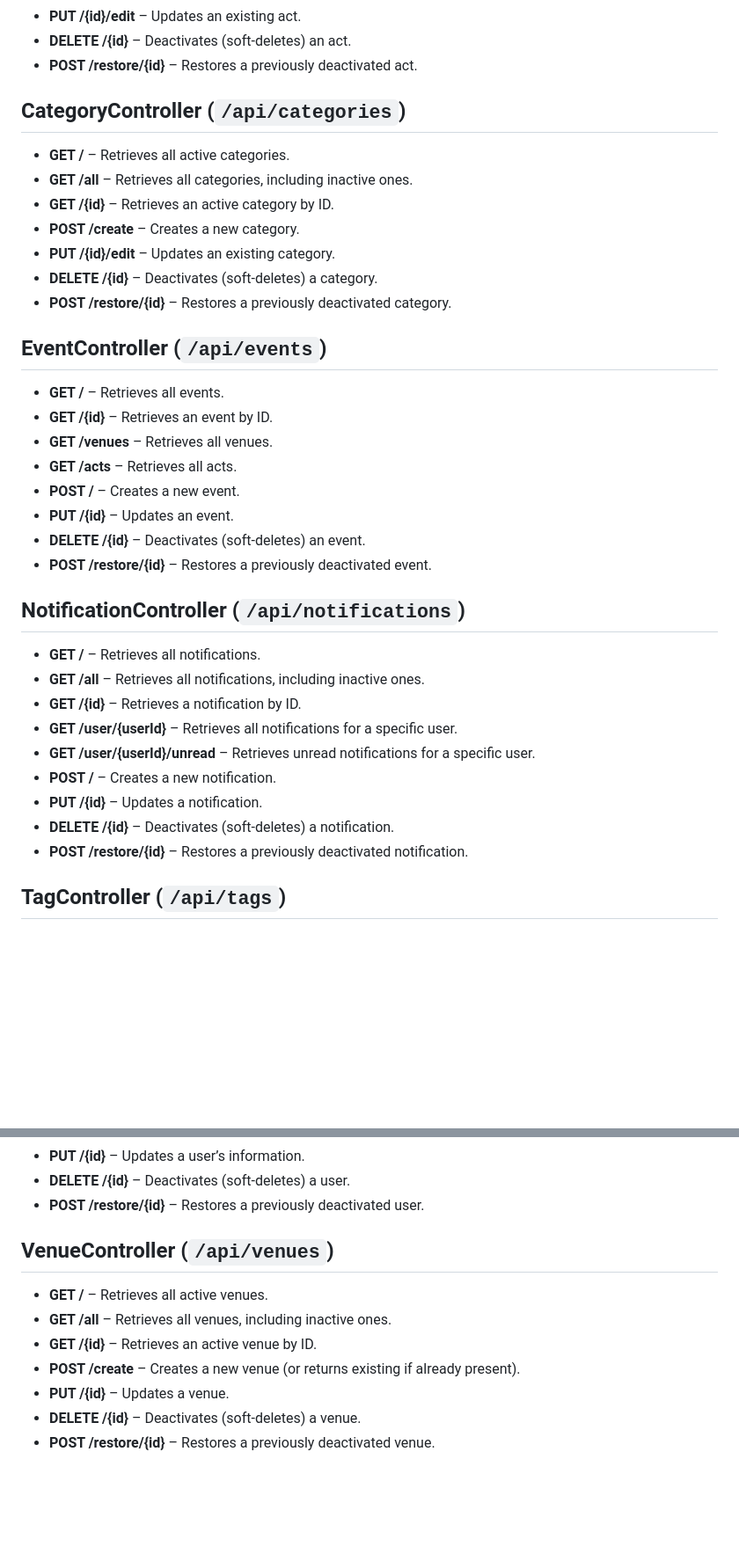
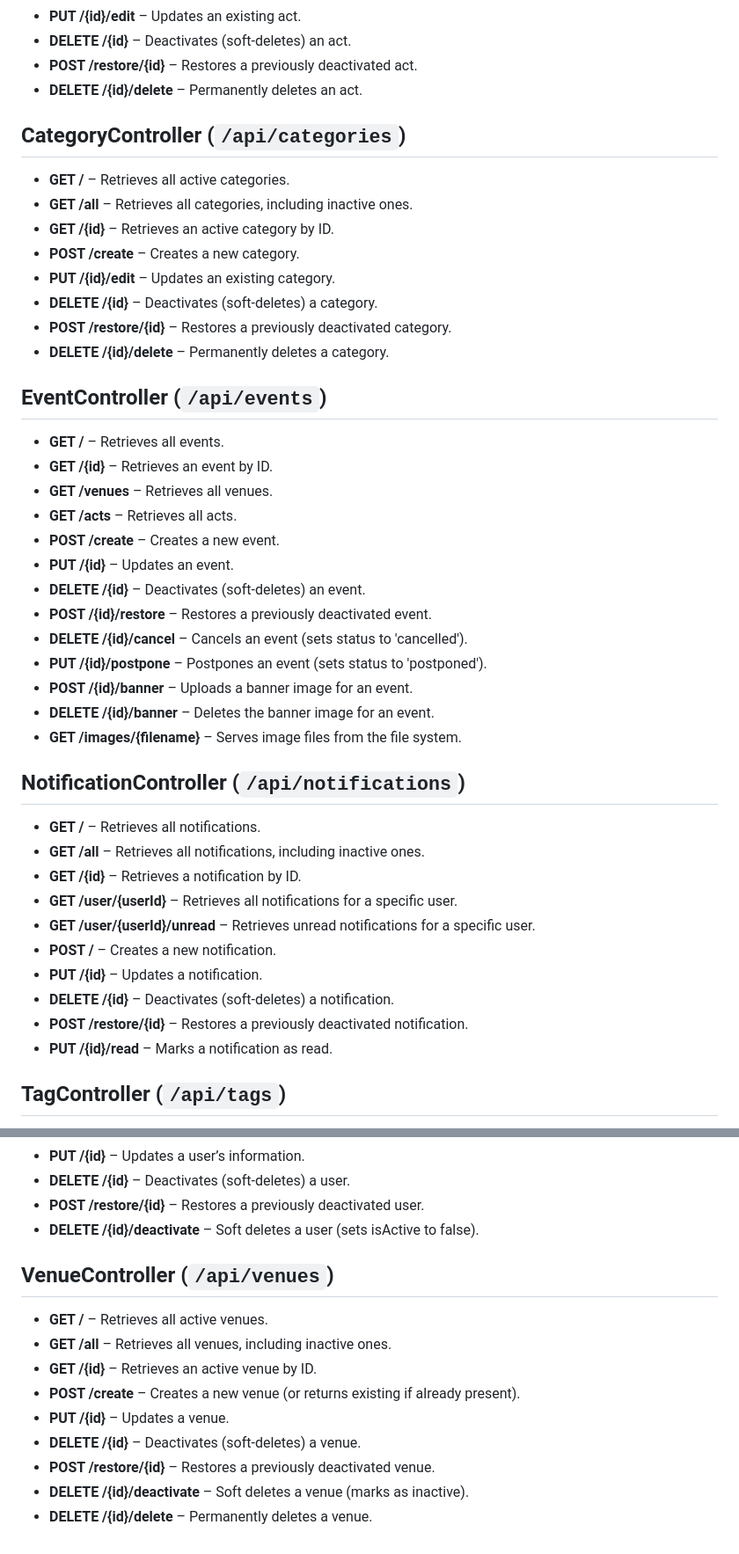
Before and after one commit to villamorbudz/E-vents, a Markdown page: README.md, 2 parts joined by grey strips. Shown: that part at 88% size. Rendered like a GitHub page; blank space fills up the shorter version.

```diff
--- a/README.md
+++ b/README.md
@@ -9,6 +9,7 @@
   <li><b>PUT /{id}/edit</b> – Updates an existing act.</li>
   <li><b>DELETE /{id}</b> – Deactivates (soft-deletes) an act.</li>
   <li><b>POST /restore/{id}</b> – Restores a previously deactivated act.</li>
+  <li><b>DELETE /{id}/delete</b> – Permanently deletes an act.</li>
 </ul>
 
 <h2>CategoryController (<code>/api/categories</code>)</h2>
@@ -20,6 +21,7 @@
   <li><b>PUT /{id}/edit</b> – Updates an existing category.</li>
   <li><b>DELETE /{id}</b> – Deactivates (soft-deletes) a category.</li>
   <li><b>POST /restore/{id}</b> – Restores a previously deactivated category.</li>
+  <li><b>DELETE /{id}/delete</b> – Permanently deletes a category.</li>
 </ul>
 
 <h2>EventController (<code>/api/events</code>)</h2>
@@ -28,10 +30,16 @@
   <li><b>GET /{id}</b> – Retrieves an event by ID.</li>
   <li><b>GET /venues</b> – Retrieves all venues.</li>
   <li><b>GET /acts</b> – Retrieves all acts.</li>
-  <li><b>POST /</b> – Creates a new event.</li>
+  <li><b>POST /create</b> – Creates a new event.</li>
   <li><b>PUT /{id}</b> – Updates an event.</li>
   <li><b>DELETE /{id}</b> – Deactivates (soft-deletes) an event.</li>
-  <li><b>POST /restore/{id}</b> – Restores a previously deactivated event.</li>
+  <li><b>POST /{id}/restore</b> – Restores a previously deactivated event.</li>
+  <li><b>DELETE /{id}/cancel</b> – Cancels an event (sets status to 'cancelled').</li>
+  <li><b>PUT /{id}/postpone</b> – Postpones an event (sets status to 'postponed').</li>
+  <!-- Image APIs -->
+  <li><b>POST /{id}/banner</b> – Uploads a banner image for an event.</li>
+  <li><b>DELETE /{id}/banner</b> – Deletes the banner image for an event.</li>
+  <li><b>GET /images/{filename}</b> – Serves image files from the file system.</li>
 </ul>
 
 <h2>NotificationController (<code>/api/notifications</code>)</h2>
@@ -45,6 +53,7 @@
   <li><b>PUT /{id}</b> – Updates a notification.</li>
   <li><b>DELETE /{id}</b> – Deactivates (soft-deletes) a notification.</li>
   <li><b>POST /restore/{id}</b> – Restores a previously deactivated notification.</li>
+  <li><b>PUT /{id}/read</b> – Marks a notification as read.</li>
 </ul>
 
 <h2>TagController (<code>/api/tags</code>)</h2>
@@ -97,6 +106,7 @@
   <li><b>PUT /{id}</b> – Updates a user’s information.</li>
   <li><b>DELETE /{id}</b> – Deactivates (soft-deletes) a user.</li>
   <li><b>POST /restore/{id}</b> – Restores a previously deactivated user.</li>
+  <li><b>DELETE /{id}/deactivate</b> – Soft deletes a user (sets isActive to false).</li>
 </ul>
 
 <h2>VenueController (<code>/api/venues</code>)</h2>
@@ -108,4 +118,6 @@
   <li><b>PUT /{id}</b> – Updates a venue.</li>
   <li><b>DELETE /{id}</b> – Deactivates (soft-deletes) a venue.</li>
   <li><b>POST /restore/{id}</b> – Restores a previously deactivated venue.</li>
+  <li><b>DELETE /{id}/deactivate</b> – Soft deletes a venue (marks as inactive).</li>
+  <li><b>DELETE /{id}/delete</b> – Permanently deletes a venue.</li>
 </ul>
```
